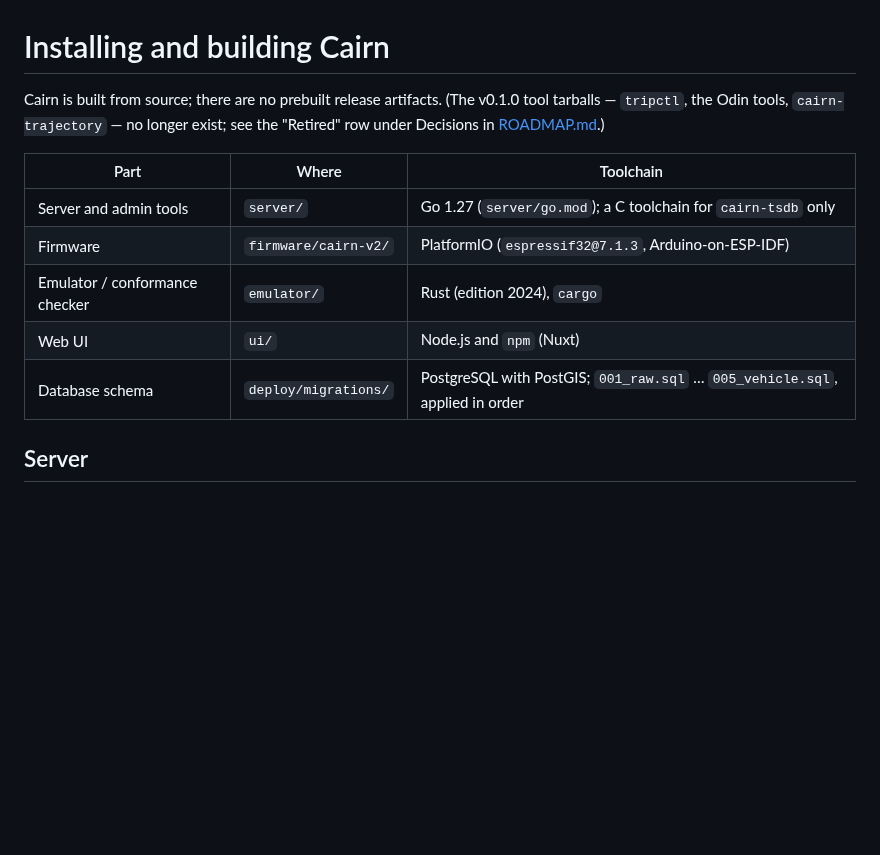
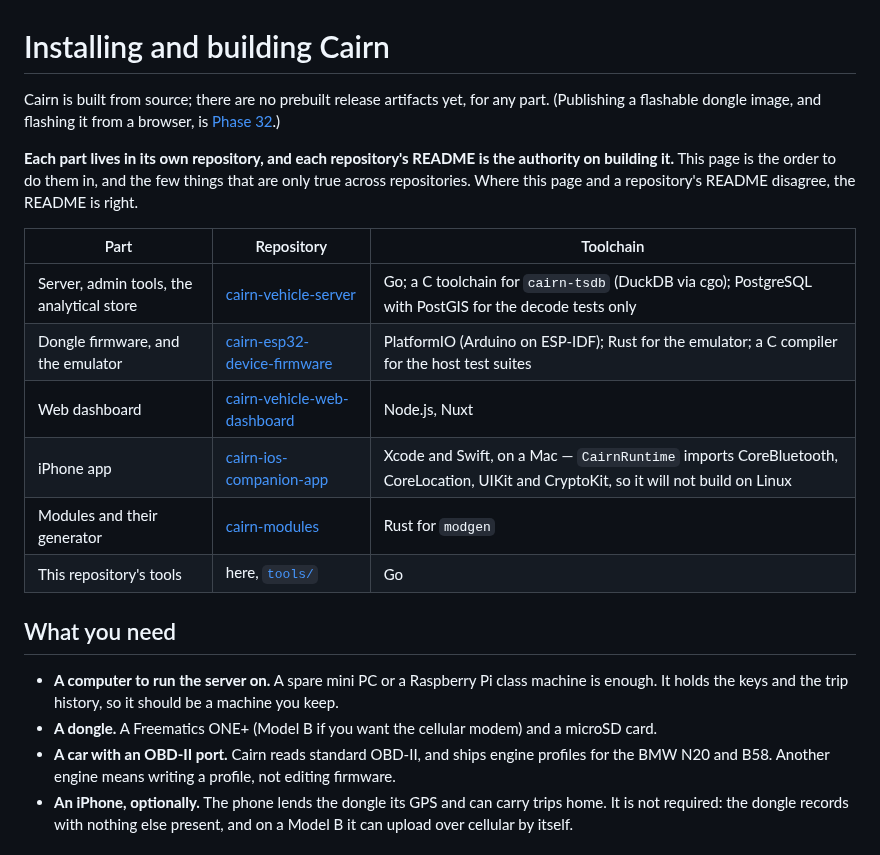
Before and after one commit to ParkWardRR/Cairn, a Markdown page: INSTALL.md, the part around one of its changes. Rendered like a GitHub page; blank space fills up the shorter version.

```diff
--- a/INSTALL.md
+++ b/INSTALL.md
@@ -1,15 +1,30 @@
 # Installing and building Cairn
 
-Cairn is built from source; there are no prebuilt release artifacts. (The
-v0.1.0 tool tarballs — `tripctl`, the Odin tools, `cairn-trajectory` — no longer
-exist; see the "Retired" row under Decisions in [ROADMAP.md](ROADMAP.md).)
+Cairn is built from source; there are no prebuilt release artifacts yet, for any part.
+(Publishing a flashable dongle image, and flashing it from a browser, is
+[Phase 32](ROADMAP.md#phase-32--release-engineering-flash-it-from-a-browser--planned).)
 
-| Part | Where | Toolchain |
-|------|-------|-----------|
-| Server and admin tools | `server/` | Go 1.27 (`server/go.mod`); a C toolchain for `cairn-tsdb` only |
-| Firmware | `firmware/cairn-v2/` | PlatformIO (`espressif32@7.1.3`, Arduino-on-ESP-IDF) |
-| Emulator / conformance checker | `emulator/` | Rust (edition 2024), `cargo` |
-| Web UI | `ui/` | Node.js and `npm` (Nuxt) |
-| Database schema | `deploy/migrations/` | PostgreSQL with PostGIS; `001_raw.sql` … `005_vehicle.sql`, applied in order |
+**Each part lives in its own repository, and each repository's README is the authority on
+building it.** This page is the order to do them in, and the few things that are only true
+across repositories. Where this page and a repository's README disagree, the README is right.
 
-## Server
+| Part | Repository | Toolchain |
+|---|---|---|
+| Server, admin tools, the analytical store | [cairn-vehicle-server](https://github.com/ParkWardRR/cairn-vehicle-server) | Go; a C toolchain for `cairn-tsdb` (DuckDB via cgo); PostgreSQL with PostGIS for the decode tests only |
+| Dongle firmware, and the emulator | [cairn-esp32-device-firmware](https://github.com/ParkWardRR/cairn-esp32-device-firmware) | PlatformIO (Arduino on ESP-IDF); Rust for the emulator; a C compiler for the host test suites |
+| Web dashboard | [cairn-vehicle-web-dashboard](https://github.com/ParkWardRR/cairn-vehicle-web-dashboard) | Node.js, Nuxt |
+| iPhone app | [cairn-ios-companion-app](https://github.com/ParkWardRR/cairn-ios-companion-app) | Xcode and Swift, on a Mac — `CairnRuntime` imports CoreBluetooth, CoreLocation, UIKit and CryptoKit, so it will not build on Linux |
+| Modules and their generator | [cairn-modules](https://github.com/ParkWardRR/cairn-modules) | Rust for `modgen` |
+| This repository's tools | here, [`tools/`](tools/README.md) | Go |
+
+## What you need
+
+- **A computer to run the server on.** A spare mini PC or a Raspberry Pi class machine is
+  enough. It holds the keys and the trip history, so it should be a machine you keep.
+- **A dongle.** A Freematics ONE+ (Model B if you want the cellular modem) and a microSD card.
+- **A car with an OBD-II port.** Cairn reads standard OBD-II, and ships engine profiles for
+  the BMW N20 and B58. Another engine means writing a profile, not editing firmware.
+- **An iPhone, optionally.** The phone lends the dongle its GPS and can carry trips home. It
+  is not required: the dongle records with nothing else present, and on a Model B it can
+  upload over cellular by itself.
+
```
Also changed, not shown: other parts of INSTALL.md (+79 -86 lines), README.md (+3 -3 lines).
